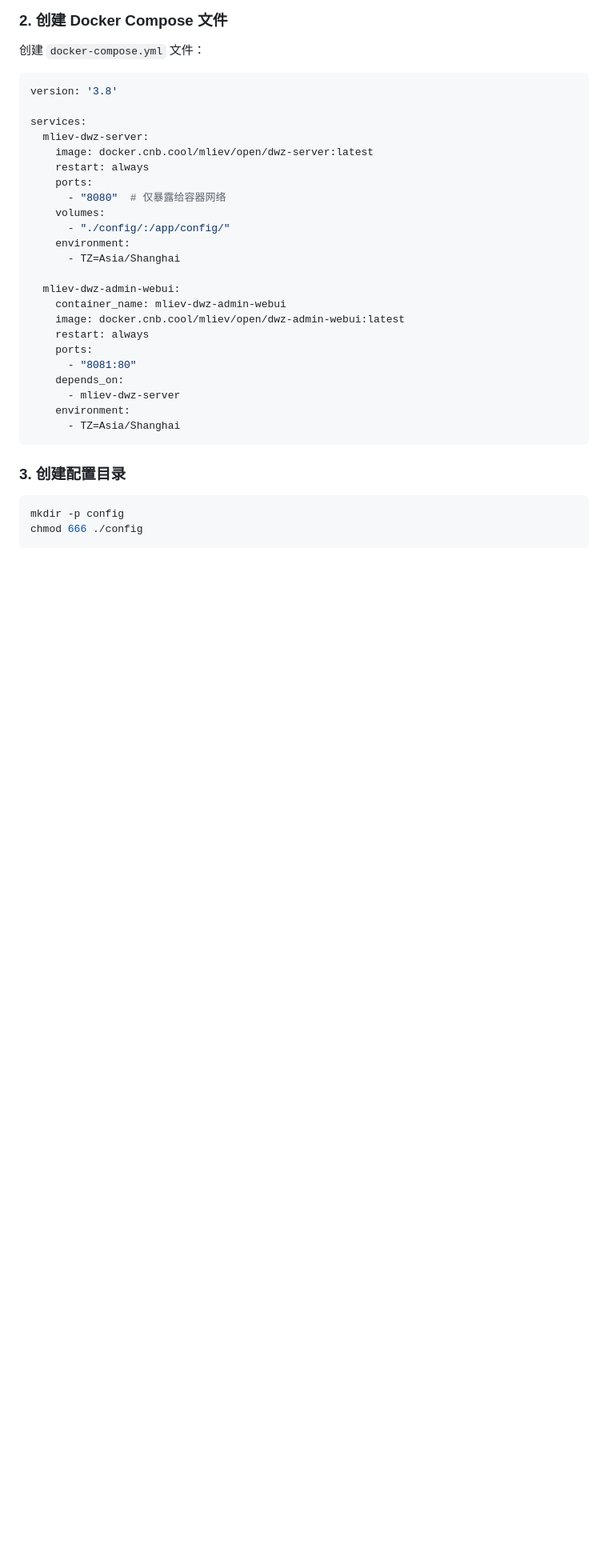
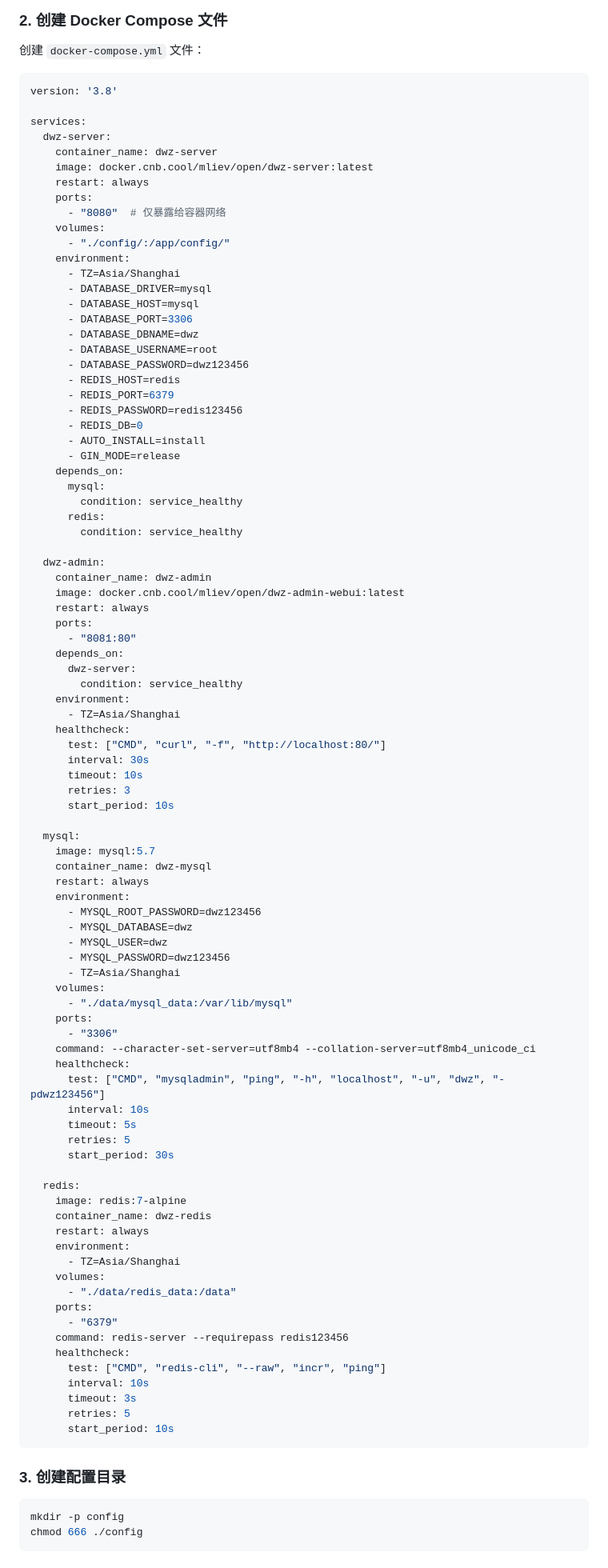
Before and after one commit to muleiwu/dwz-server, a Markdown page: README.md, the part around the change. Shown: that part at 80% size. Rendered like a GitHub page; blank space fills up the shorter version.

Commit message:
docs(README): 更新 Docker Compose 配置示例，优化服务依赖与环境变量设置

````diff
--- a/README.md
+++ b/README.md
@@ -144,7 +144,8 @@ cd mliev-dwz
 version: '3.8'
 
 services:
-  mliev-dwz-server:
+  dwz-server:
+    container_name: dwz-server
     image: docker.cnb.cool/mliev/open/dwz-server:latest
     restart: always
     ports:
@@ -153,17 +154,81 @@ services:
       - "./config/:/app/config/"
     environment:
       - TZ=Asia/Shanghai
+      - DATABASE_DRIVER=mysql
+      - DATABASE_HOST=mysql
+      - DATABASE_PORT=3306
+      - DATABASE_DBNAME=dwz
+      - DATABASE_USERNAME=root
+      - DATABASE_PASSWORD=dwz123456
+      - REDIS_HOST=redis
+      - REDIS_PORT=6379
+      - REDIS_PASSWORD=redis123456
+      - REDIS_DB=0
+      - AUTO_INSTALL=install
+      - GIN_MODE=release
+    depends_on:
+      mysql:
+        condition: service_healthy
+      redis:
+        condition: service_healthy
 
-  mliev-dwz-admin-webui:
-    container_name: mliev-dwz-admin-webui
+  dwz-admin:
+    container_name: dwz-admin
     image: docker.cnb.cool/mliev/open/dwz-admin-webui:latest
     restart: always
     ports:
       - "8081:80"
     depends_on:
-      - mliev-dwz-server
+      dwz-server:
+        condition: service_healthy
     environment:
       - TZ=Asia/Shanghai
+    healthcheck:
+      test: ["CMD", "curl", "-f", "http://localhost:80/"]
+      interval: 30s
+      timeout: 10s
+      retries: 3
+      start_period: 10s
+
+  mysql:
+    image: mysql:5.7
+    container_name: dwz-mysql
+    restart: always
+    environment:
+      - MYSQL_ROOT_PASSWORD=dwz123456
+      - MYSQL_DATABASE=dwz
+      - MYSQL_USER=dwz
+      - MYSQL_PASSWORD=dwz123456
+      - TZ=Asia/Shanghai
+    volumes:
+      - "./data/mysql_data:/var/lib/mysql"
+    ports:
+      - "3306"
+    command: --character-set-server=utf8mb4 --collation-server=utf8mb4_unicode_ci
+    healthcheck:
+      test: ["CMD", "mysqladmin", "ping", "-h", "localhost", "-u", "dwz", "-pdwz123456"]
+      interval: 10s
+      timeout: 5s
+      retries: 5
+      start_period: 30s
+
+  redis:
+    image: redis:7-alpine
+    container_name: dwz-redis
+    restart: always
+    environment:
+      - TZ=Asia/Shanghai
+    volumes:
+      - "./data/redis_data:/data"
+    ports:
+      - "6379"
+    command: redis-server --requirepass redis123456
+    healthcheck:
+      test: ["CMD", "redis-cli", "--raw", "incr", "ping"]
+      interval: 10s
+      timeout: 3s
+      retries: 5
+      start_period: 10s
 ```
 
 ### 3. 创建配置目录
````
